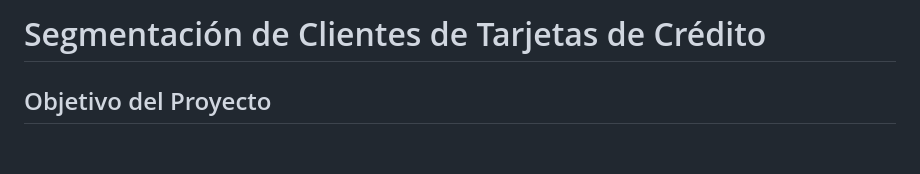
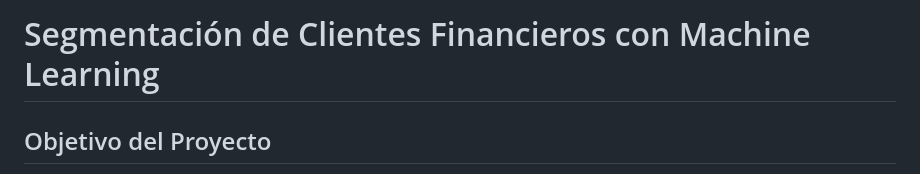
Before and after one commit to RicardxJMG/Data-projects, a Markdown page: Data Science Projects/Credit Card Clustering/README.md, the part around the change. GitHub-like rendering; blank space fills up the shorter version.

```diff
--- a/Data Science Projects/Credit Card Clustering/README.md
+++ b/Data Science Projects/Credit Card Clustering/README.md
@@ -1,4 +1,4 @@
-# Segmentación de Clientes de Tarjetas de Crédito
+# Segmentación de Clientes Financieros con Machine Learning
 
 ## Objetivo del Proyecto
 
```
